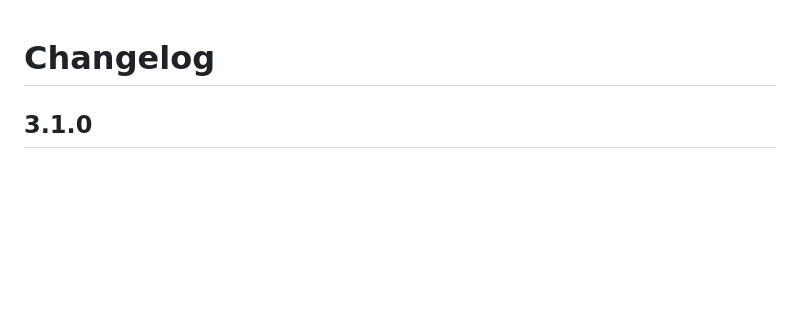
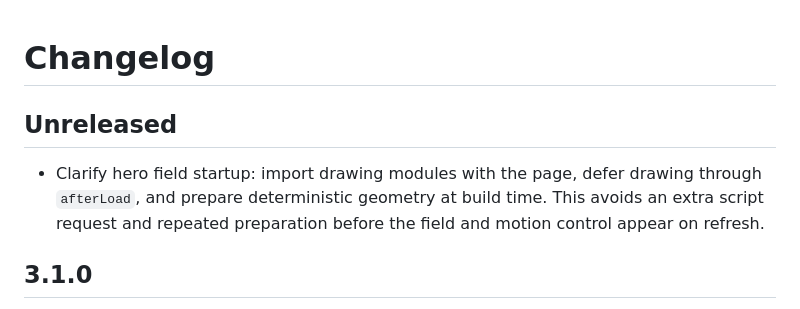
Before and after one commit to JacksonFergusonDev/house-style, a Markdown page: CHANGELOG.md, the part around the change. Drawn GitHub-style; blank space fills up the shorter version.

```diff
--- a/CHANGELOG.md
+++ b/CHANGELOG.md
@@ -1,4 +1,8 @@
 # Changelog
+
+## Unreleased
+
+- Clarify hero field startup: import drawing modules with the page, defer drawing through `afterLoad`, and prepare deterministic geometry at build time. This avoids an extra script request and repeated preparation before the field and motion control appear on refresh.
 
 ## 3.1.0
 
```
Also changed, not shown: GUIDELINES.md (+2 -1 lines), README.md (+2 -0 lines).
